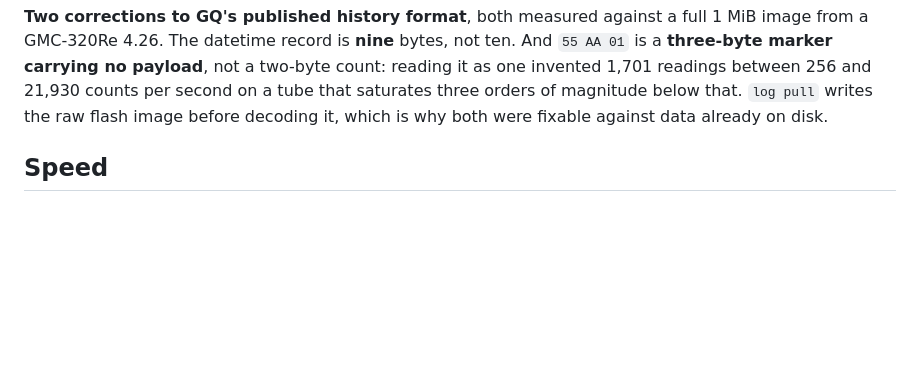
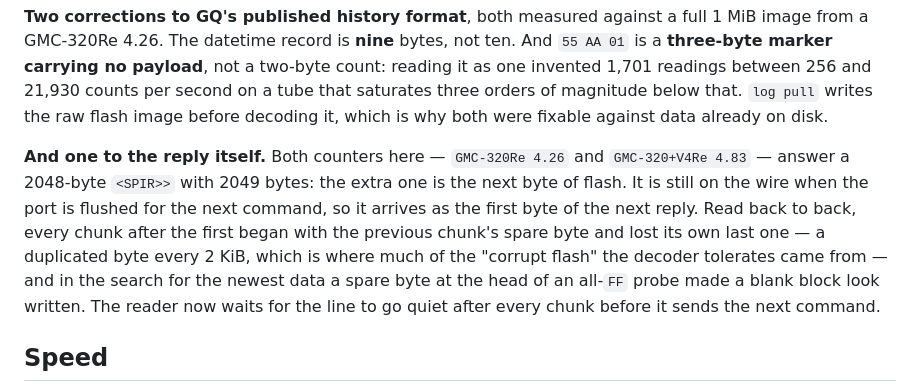
Before and after one commit to vonglurt/radbeeper, a Markdown page: docs/reference.md, the part around the change. GitHub-like rendering; blank space fills up the shorter version.

```diff
--- a/docs/reference.md
+++ b/docs/reference.md
@@ -42,6 +42,17 @@ count: reading it as one invented 1,701 readings between 256 and 21,930 counts p
 second on a tube that saturates three orders of magnitude below that. `log pull`
 writes the raw flash image before decoding it, which is why both were fixable
 against data already on disk.
+
+**And one to the reply itself.** Both counters here — `GMC-320Re 4.26` and
+`GMC-320+V4Re 4.83` — answer a 2048-byte `<SPIR>>` with 2049 bytes: the extra one
+is the next byte of flash. It is still on the wire when the port is flushed for
+the next command, so it arrives as the first byte of the next reply. Read back to
+back, every chunk after the first began with the previous chunk's spare byte and
+lost its own last one — a duplicated byte every 2 KiB, which is where much of the
+"corrupt flash" the decoder tolerates came from — and in the search for the
+newest data a spare byte at the head of an all-`FF` probe made a blank block look
+written. The reader now waits for the line to go quiet after every chunk before
+it sends the next command.
 
 ## Speed
 
```
Also changed, not shown: docs/the-log.md (+9 -0 lines), docs/troubleshooting.md (+25 -0 lines).
